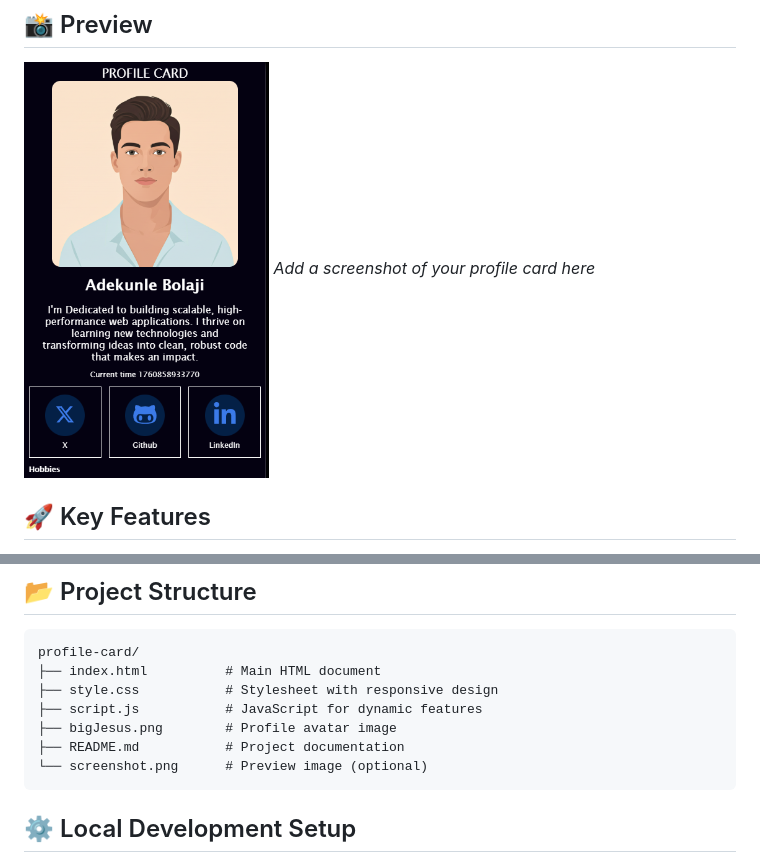
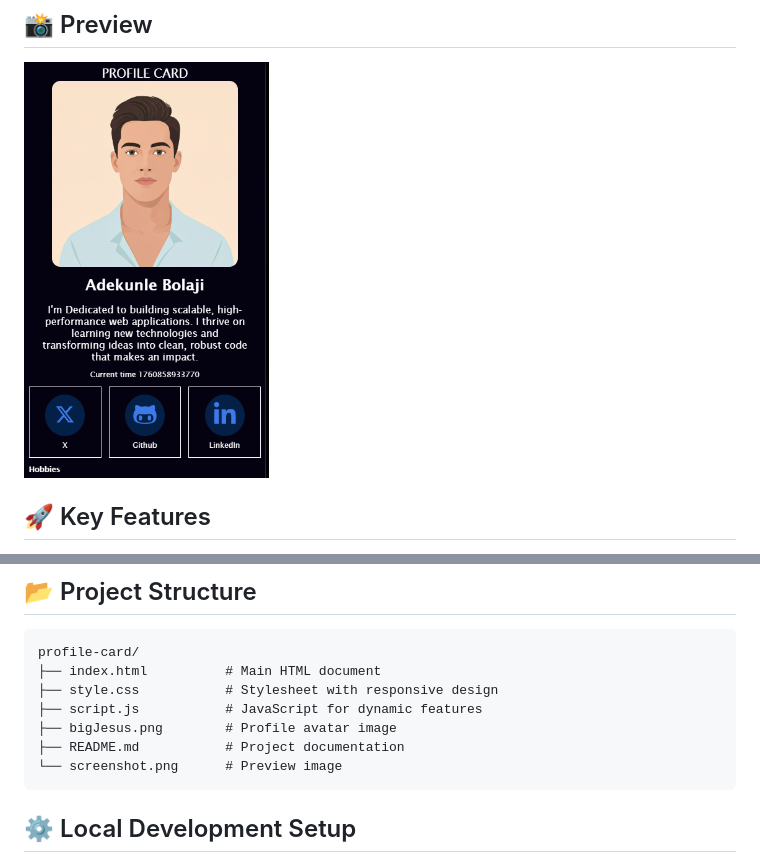
Before and after one commit to BEEJAYOFGOD/hng13-0, a Markdown page: readme.md, 2 parts joined by grey strips. GitHub-like rendering.

Commit message:
include screenshot

````diff
--- a/readme.md
+++ b/readme.md
@@ -9,7 +9,7 @@ View the deployed project: [https://your-project-name.netlify.app/](https://your
 ## 📸 Preview
 
 ![Profile Card Screenshot](screenshot.png)
-_Add a screenshot of your profile card here_
+
 
 ## 🚀 Key Features
 
@@ -36,7 +36,7 @@ profile-card/
 ├── script.js           # JavaScript for dynamic features
 ├── bigJesus.png        # Profile avatar image
 ├── README.md           # Project documentation
-└── screenshot.png      # Preview image (optional)
+└── screenshot.png      # Preview image
 ```
 
 ## ⚙️ Local Development Setup
````
